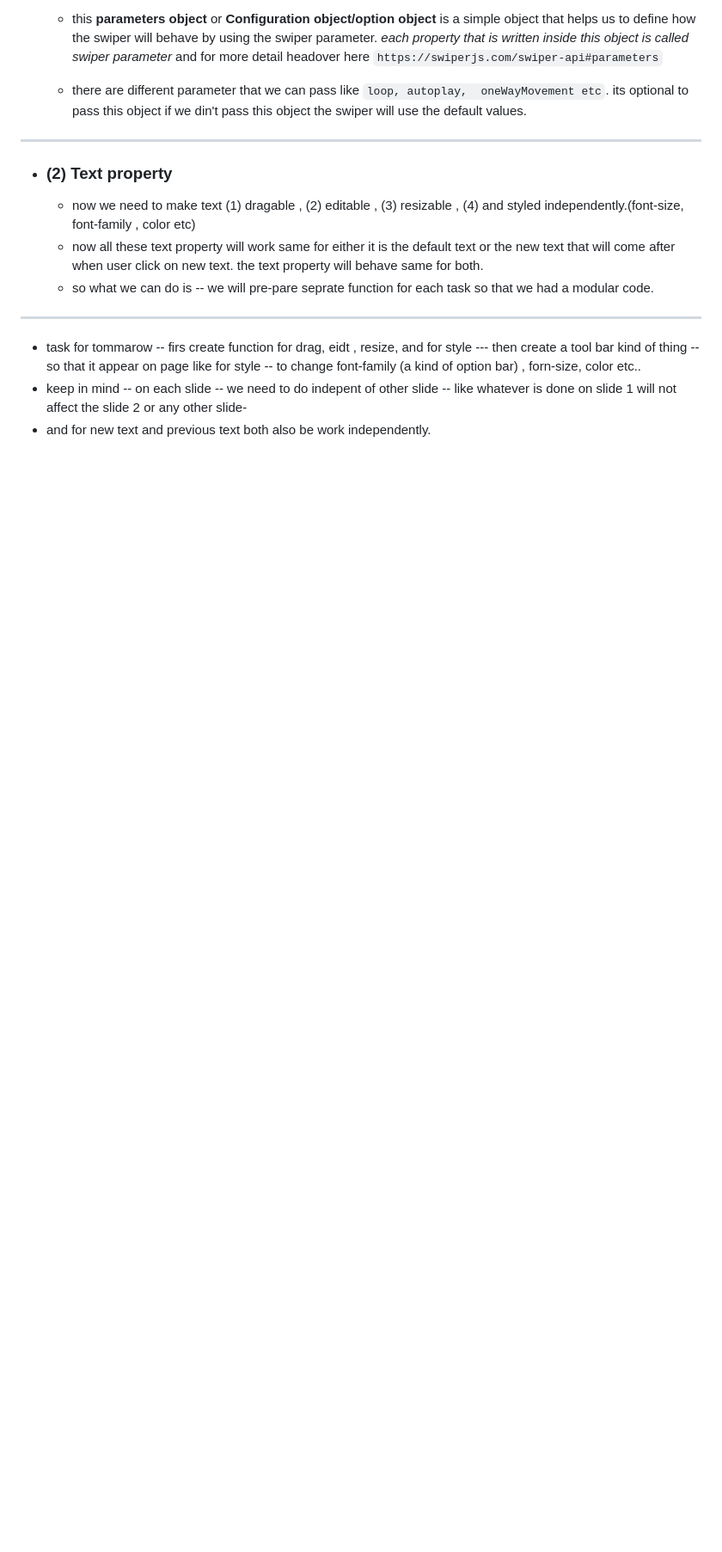
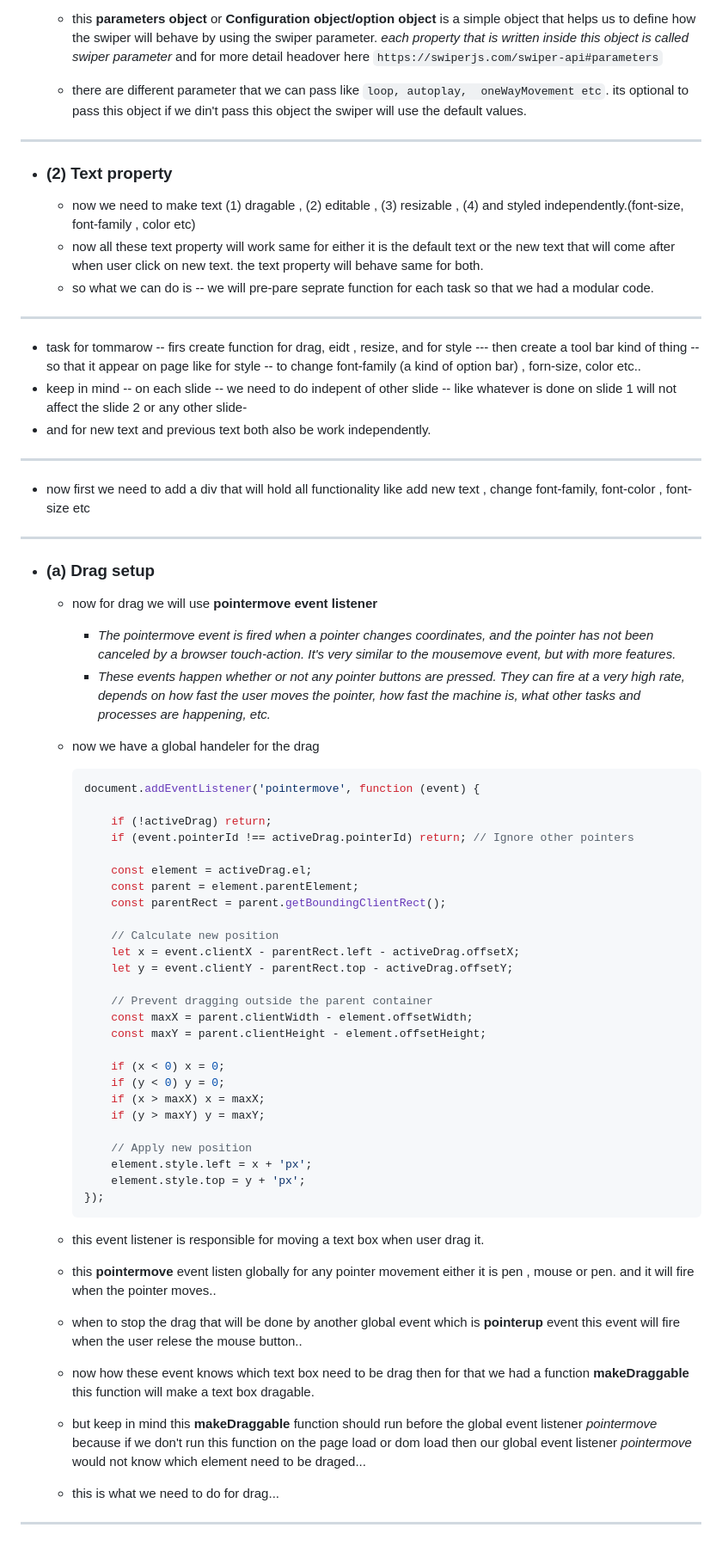
Before and after one commit to ankitNegiDev/WeddingSwiper-, a Markdown page: Notes/ProjectThinking.md, the part around the change. Shown: that part at 86% size. Drawn GitHub-style; blank space fills up the shorter version.

Commit message:
updated the docs for the drag setup and explained in detail

````diff
--- a/Notes/ProjectThinking.md
+++ b/Notes/ProjectThinking.md
@@ -99,3 +99,55 @@
 * task for tommarow -- firs create function for drag, eidt , resize, and for style --- then create a tool bar kind of thing -- so that it appear on page like for style -- to change font-family (a kind of option bar) , forn-size, color etc..
 * keep in mind -- on each slide -- we need to do indepent of other slide -- like whatever is done on slide 1 will not affect the slide 2 or any other slide-
 * and for new text and previous text both also be work independently.
+
+---
+
+* now first we need to add a div that will hold all functionality like add new text , change font-family, font-color , font-size etc
+
+---
+
+* ### (a) Drag setup
+
+  * now for drag we will use **pointermove event listener**
+    * *The pointermove event is fired when a pointer changes coordinates, and the pointer has not been canceled by a browser touch-action. It's very similar to the mousemove event, but with more features.*
+    * *These events happen whether or not any pointer buttons are pressed. They can fire at a very high rate, depends on how fast the user moves the pointer, how fast the machine is, what other tasks and processes are happening, etc.*
+
+  * now we have a global handeler for the drag
+
+    ```js
+    document.addEventListener('pointermove', function (event) {
+
+        if (!activeDrag) return;
+        if (event.pointerId !== activeDrag.pointerId) return; // Ignore other pointers
+
+        const element = activeDrag.el;
+        const parent = element.parentElement;
+        const parentRect = parent.getBoundingClientRect();
+
+        // Calculate new position
+        let x = event.clientX - parentRect.left - activeDrag.offsetX;
+        let y = event.clientY - parentRect.top - activeDrag.offsetY;
+
+        // Prevent dragging outside the parent container
+        const maxX = parent.clientWidth - element.offsetWidth;
+        const maxY = parent.clientHeight - element.offsetHeight;
+
+        if (x < 0) x = 0;
+        if (y < 0) y = 0;
+        if (x > maxX) x = maxX;
+        if (y > maxY) y = maxY;
+
+        // Apply new position
+        element.style.left = x + 'px';
+        element.style.top = y + 'px';
+    });
+    ```
+
+  * this event listener is responsible for moving a text box when user drag it.
+  * this **pointermove** event listen globally for any pointer movement either it is pen , mouse or pen. and it will fire when the pointer moves..
+  * when to stop the drag that will be done by another global event which is **pointerup** event this event will fire when the user relese the mouse button..
+  * now how these event knows which text box need to be drag then for that we had a function **makeDraggable** this function will make a text box dragable.
+  * but keep in mind this **makeDraggable** function should run before the global event listener  *pointermove* because if we don't run this function on the page load or dom load then our global event listener *pointermove* would not know which element need to be draged...
+  * this is what we need to do for drag...
+
+---
````
